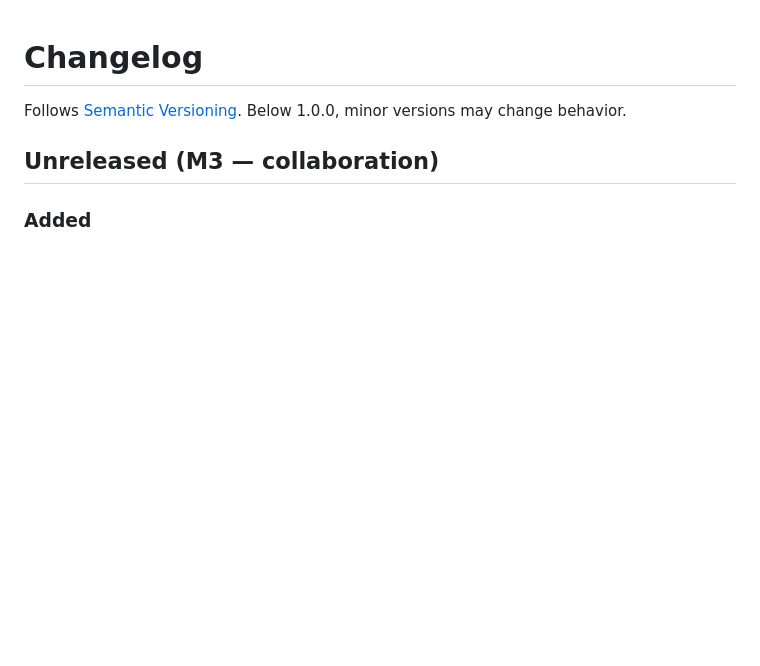
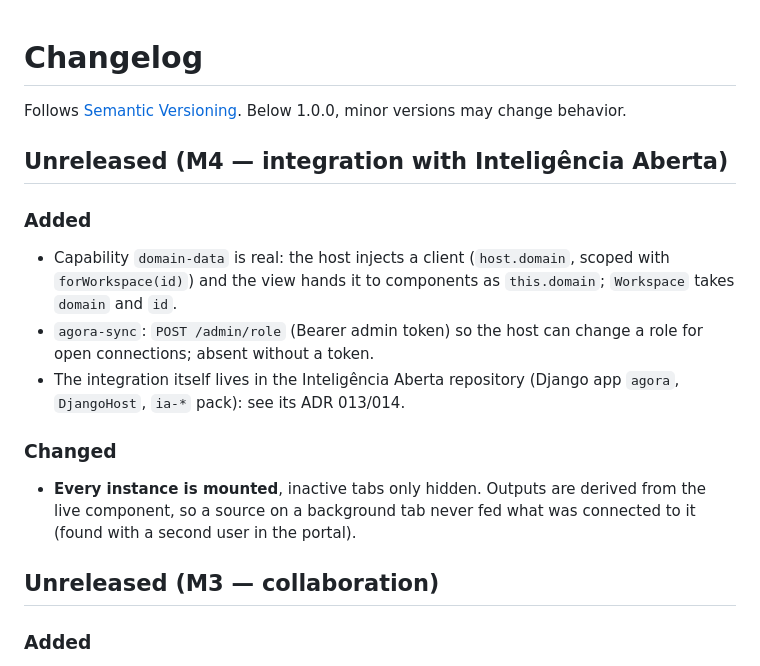
Before and after one commit to bonafe/ultima-agora, a Markdown page: CHANGELOG.md, the part around the change. GitHub-like rendering; blank space fills up the shorter version.

Commit message:
Documenta o M4 (integração com o Inteligência Aberta)
Co-Authored-By: Claude Sonnet 5.5 <noreply@anthropic.com>

```diff
--- a/CHANGELOG.md
+++ b/CHANGELOG.md
@@ -1,6 +1,16 @@
 # Changelog
 
 Follows [Semantic Versioning](https://semver.org/). Below 1.0.0, minor versions may change behavior.
+
+## Unreleased (M4 — integration with Inteligência Aberta)
+
+### Added
+- Capability `domain-data` is real: the host injects a client (`host.domain`, scoped with `forWorkspace(id)`) and the view hands it to components as `this.domain`; `Workspace` takes `domain` and `id`.
+- `agora-sync`: `POST /admin/role` (Bearer admin token) so the host can change a role for open connections; absent without a token.
+- The integration itself lives in the Inteligência Aberta repository (Django app `agora`, `DjangoHost`, `ia-*` pack): see its ADR 013/014.
+
+### Changed
+- **Every instance is mounted**, inactive tabs only hidden. Outputs are derived from the live component, so a source on a background tab never fed what was connected to it (found with a second user in the portal).
 
 ## Unreleased (M3 — collaboration)
 
```
